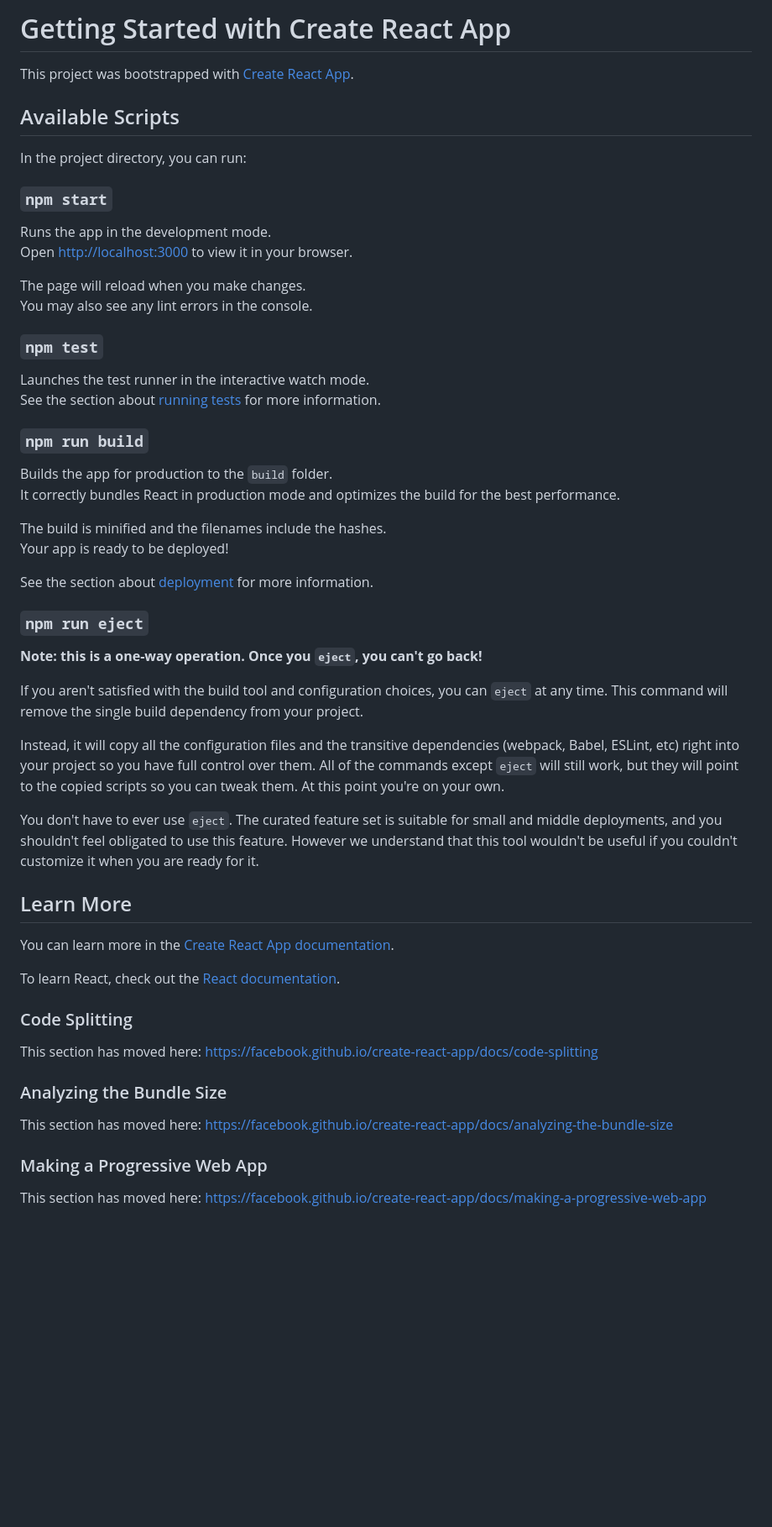
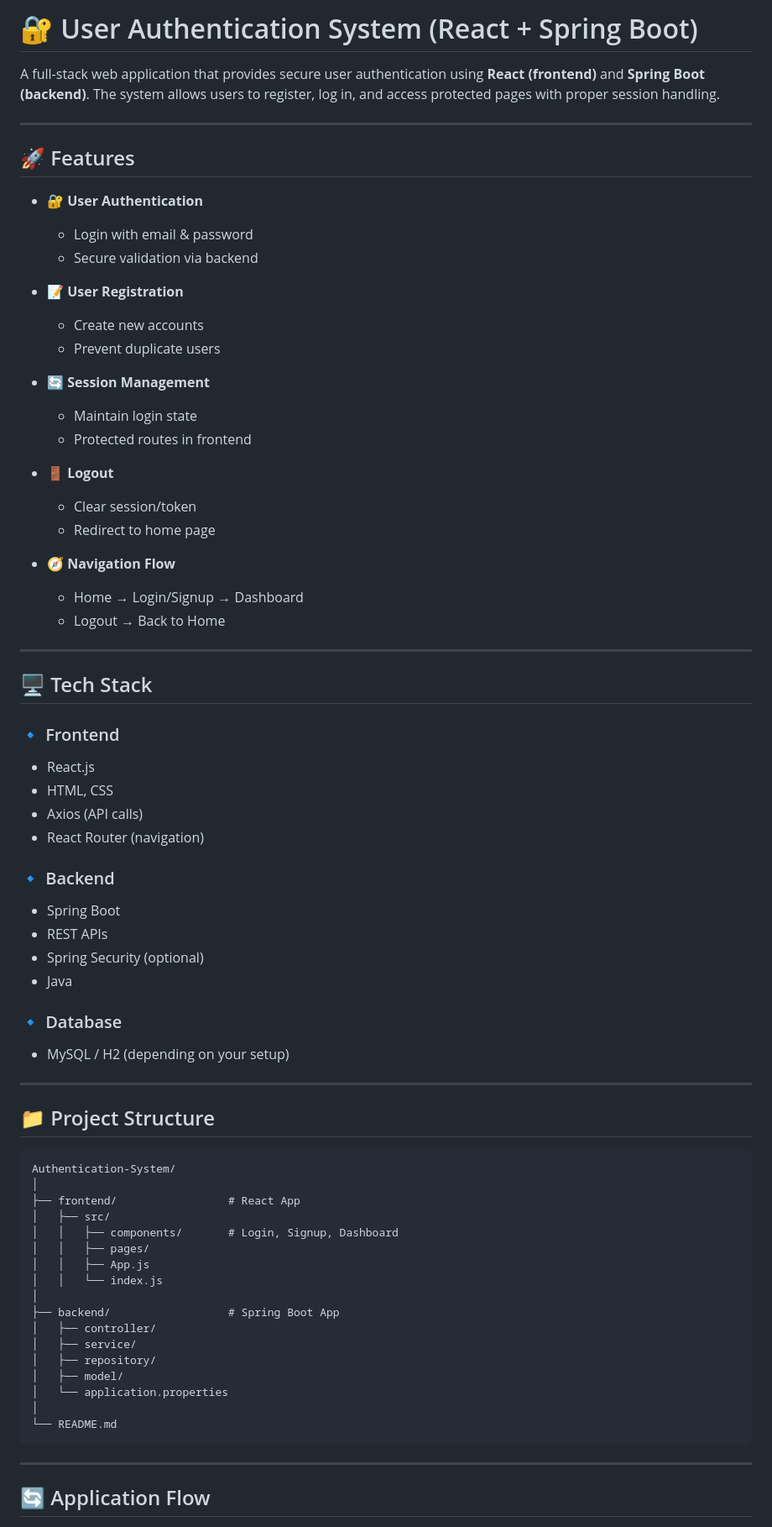
Before and after one commit to ARCHITHAOJHA/AuthenticationSystem, a Markdown page: README.md, the part around one of its changes. Shown at 84% size. GitHub-like rendering; blank space fills up the shorter version.

````diff
--- a/README.md
+++ b/README.md
@@ -1,59 +1,83 @@
-# Getting Started with Create React App
+# 🔐 User Authentication System (React + Spring Boot)
 
-This project was bootstrapped with [Create React App](https://github.com/facebook/create-react-app).
+A full-stack web application that provides secure user authentication using **React (frontend)** and **Spring Boot (backend)**. The system allows users to register, log in, and access protected pages with proper session handling.
 
-## Available Scripts
+---
 
-In the project directory, you can run:
+## 🚀 Features
 
-### `npm start`
+* 🔐 **User Authentication**
 
-Runs the app in the development mode.\
-Open [http://localhost:3000](http://localhost:3000) to view it in your browser.
+  * Login with email & password
+  * Secure validation via backend
 
-The page will reload when you make changes.\
-You may also see any lint errors in the console.
+* 📝 **User Registration**
 
-### `npm test`
+  * Create new accounts
+  * Prevent duplicate users
 
-Launches the test runner in the interactive watch mode.\
-See the section about [running tests](https://facebook.github.io/create-react-app/docs/running-tests) for more information.
+* 🔄 **Session Management**
 
-### `npm run build`
+  * Maintain login state
+  * Protected routes in frontend
 
-Builds the app for production to the `build` folder.\
-It correctly bundles React in production mode and optimizes the build for the best performance.
+* 🚪 **Logout**
 
-The build is minified and the filenames include the hashes.\
-Your app is ready to be deployed!
+  * Clear session/token
+  * Redirect to home page
 
-See the section about [deployment](https://facebook.github.io/create-react-app/docs/deployment) for more information.
+* 🧭 **Navigation Flow**
 
-### `npm run eject`
+  * Home → Login/Signup → Dashboard
+  * Logout → Back to Home
 
-**Note: this is a one-way operation. Once you `eject`, you can't go back!**
+---
 
-If you aren't satisfied with the build tool and configuration choices, you can `eject` at any time. This command will remove the single build dependency from your project.
+## 🖥️ Tech Stack
 
-Instead, it will copy all the configuration files and the transitive dependencies (webpack, Babel, ESLint, etc) right into your project so you have full control over them. All of the commands except `eject` will still work, but they will point to the copied scripts so you can tweak them. At this point you're on your own.
+### 🔹 Frontend
 
-You don't have to ever use `eject`. The curated feature set is suitable for small and middle deployments, and you shouldn't feel obligated to use this feature. However we understand that this tool wouldn't be useful if you couldn't customize it when you are ready for it.
+* React.js
+* HTML, CSS
+* Axios (API calls)
+* React Router (navigation)
 
-## Learn More
+### 🔹 Backend
 
-You can learn more in the [Create React App documentation](https://facebook.github.io/create-react-app/docs/getting-started).
+* Spring Boot
+* REST APIs
+* Spring Security (optional)
+* Java
 
-To learn React, check out the [React documentation](https://reactjs.org/).
+### 🔹 Database
 
-### Code Splitting
+* MySQL / H2 (depending on your setup)
 
-This section has moved here: [https://facebook.github.io/create-react-app/docs/code-splitting](https://facebook.github.io/create-react-app/docs/code-splitting)
+---
 
-### Analyzing the Bundle Size
+## 📁 Project Structure
 
-This section has moved here: [https://facebook.github.io/create-react-app/docs/analyzing-the-bundle-size](https://facebook.github.io/create-react-app/docs/analyzing-the-bundle-size)
+```
+Authentication-System/
+│
+├── frontend/                 # React App
+│   ├── src/
+│   │   ├── components/       # Login, Signup, Dashboard
+│   │   ├── pages/
+│   │   ├── App.js
+│   │   └── index.js
+│
+├── backend/                  # Spring Boot App
+│   ├── controller/
+│   ├── service/
+│   ├── repository/
+│   ├── model/
+│   └── application.properties
+│
+└── README.md
+```
 
-### Making a Progressive Web App
+---
 
-This section has moved here: [https://facebook.github.io/create-react-app/docs/making-a-progressive-web-app](https://facebook.github.io/create-react-app/docs/making-a-progressive-web-app)
+## 🔄 Application Flow
 
````
Also changed, not shown: other parts of README.md (+122 -6 lines).
